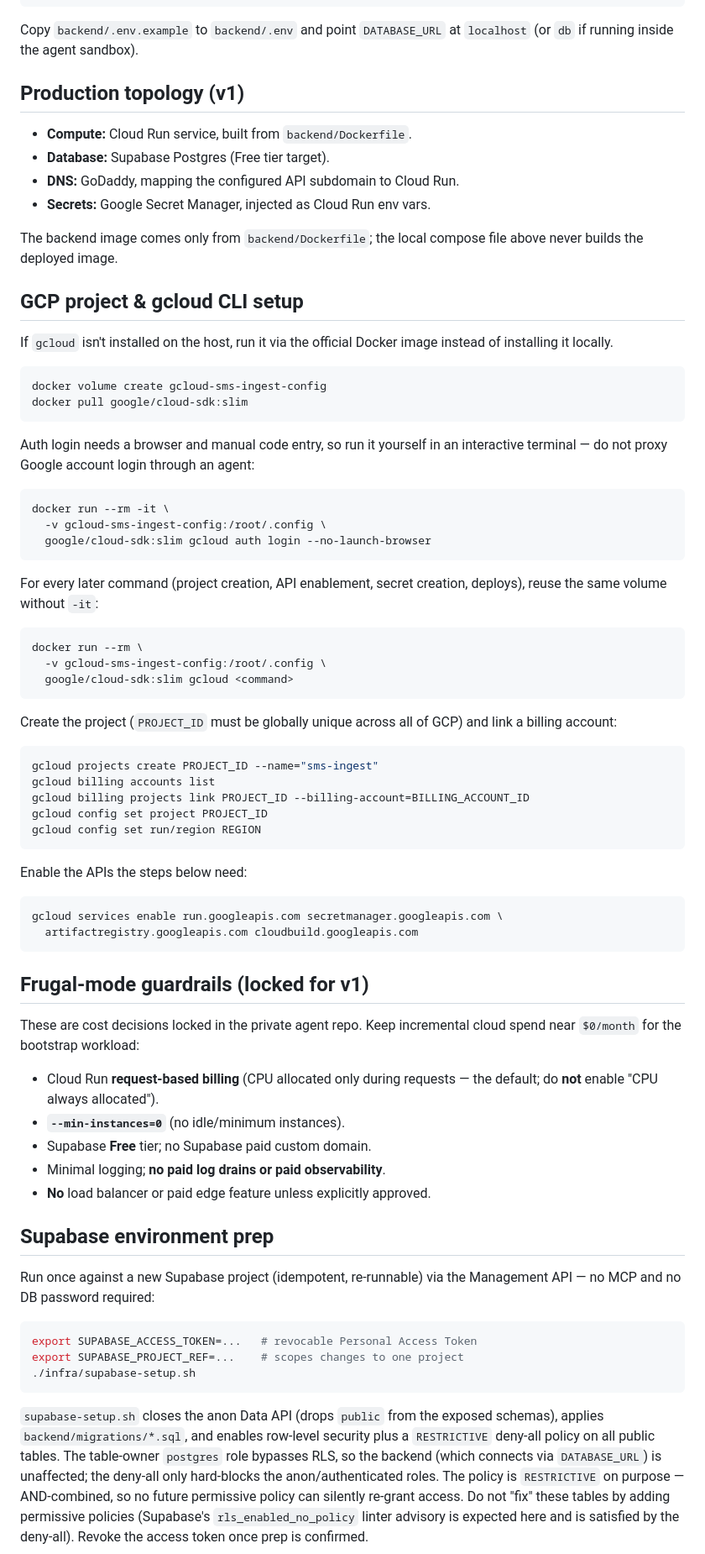
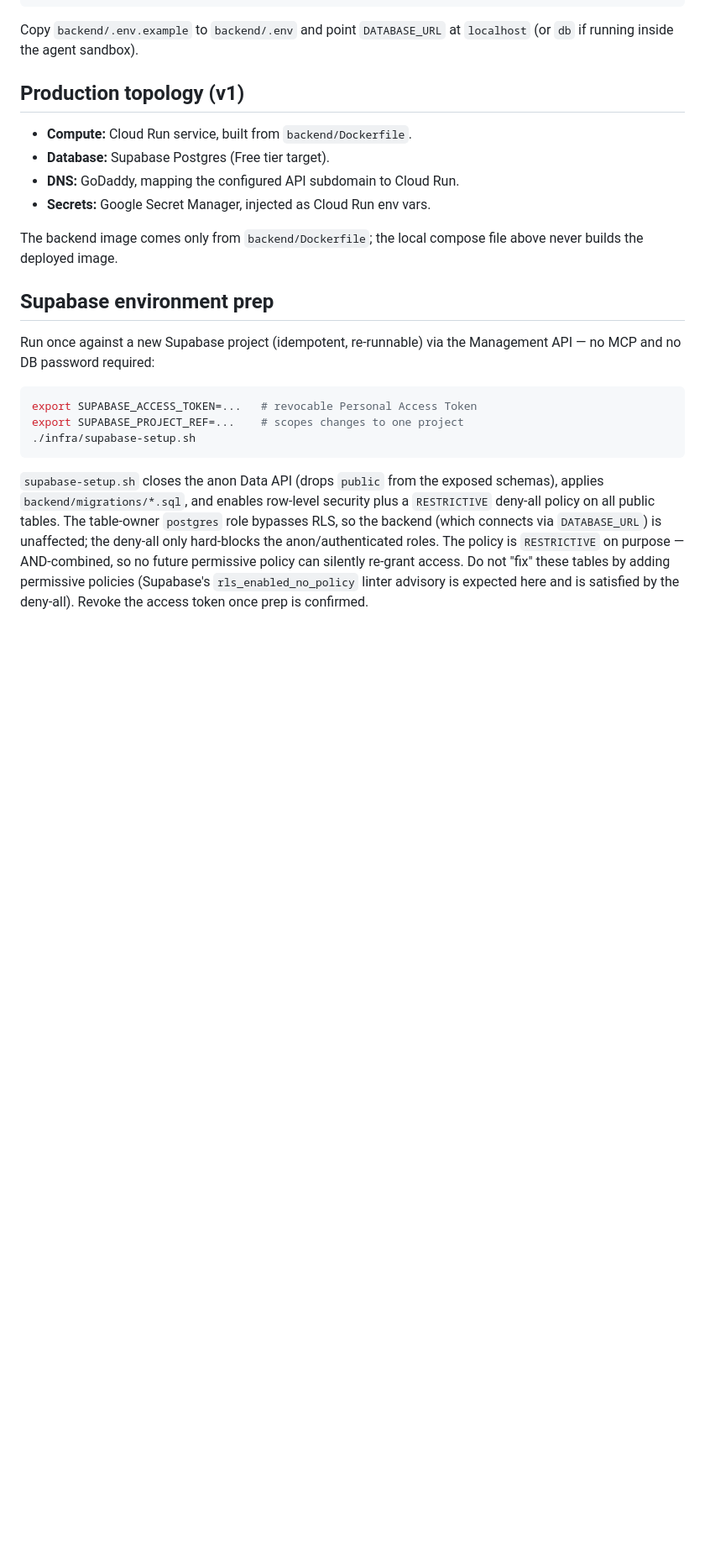
Before and after one commit to imlazy-xyz/sms-ingest, a Markdown page: infra/README.md, the part around one of its changes. Shown at 84% size. Drawn GitHub-style; blank space fills up the shorter version.

````diff
--- a/infra/README.md
+++ b/infra/README.md
@@ -28,64 +45,6 @@ Copy `backend/.env.example` to `backend/.env` and point `DATABASE_URL` at
 The backend image comes only from `backend/Dockerfile`; the local compose file
 above never builds the deployed image.
 
-## GCP project & gcloud CLI setup
-
-If `gcloud` isn't installed on the host, run it via the official Docker image
-instead of installing it locally.
-
-```bash
-docker volume create gcloud-sms-ingest-config
-docker pull google/cloud-sdk:slim
-```
-
-Auth login needs a browser and manual code entry, so run it yourself in an
-interactive terminal — do not proxy Google account login through an agent:
-
-```bash
-docker run --rm -it \
-  -v gcloud-sms-ingest-config:/root/.config \
-  google/cloud-sdk:slim gcloud auth login --no-launch-browser
-```
-
-For every later command (project creation, API enablement, secret creation,
-deploys), reuse the same volume without `-it`:
-
-```bash
-docker run --rm \
-  -v gcloud-sms-ingest-config:/root/.config \
-  google/cloud-sdk:slim gcloud <command>
-```
-
-Create the project (`PROJECT_ID` must be globally unique across all of GCP)
-and link a billing account:
-
-```bash
-gcloud projects create PROJECT_ID --name="sms-ingest"
-gcloud billing accounts list
-gcloud billing projects link PROJECT_ID --billing-account=BILLING_ACCOUNT_ID
-gcloud config set project PROJECT_ID
-gcloud config set run/region REGION
-```
-
-Enable the APIs the steps below need:
-
-```bash
-gcloud services enable run.googleapis.com secretmanager.googleapis.com \
-  artifactregistry.googleapis.com cloudbuild.googleapis.com
-```
-
-## Frugal-mode guardrails (locked for v1)
-
-These are cost decisions locked in the private agent repo. Keep incremental
-cloud spend near `$0/month` for the bootstrap workload:
-
-- Cloud Run **request-based billing** (CPU allocated only during requests — the
-  default; do **not** enable "CPU always allocated").
-- **`--min-instances=0`** (no idle/minimum instances).
-- Supabase **Free** tier; no Supabase paid custom domain.
-- Minimal logging; **no paid log drains or paid observability**.
-- **No** load balancer or paid edge feature unless explicitly approved.
-
 ## Supabase environment prep
 
 Run once against a new Supabase project (idempotent, re-runnable) via the
````
Also changed, not shown: other parts of infra/README.md (+70 -92 lines).
